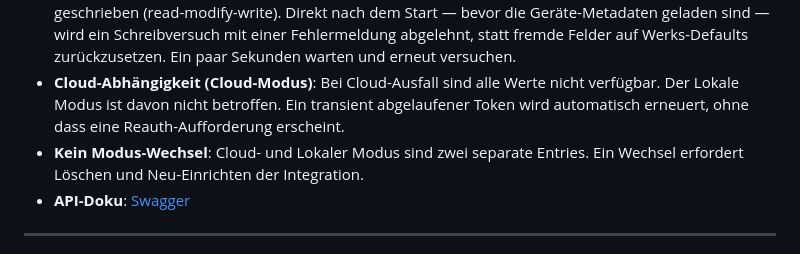
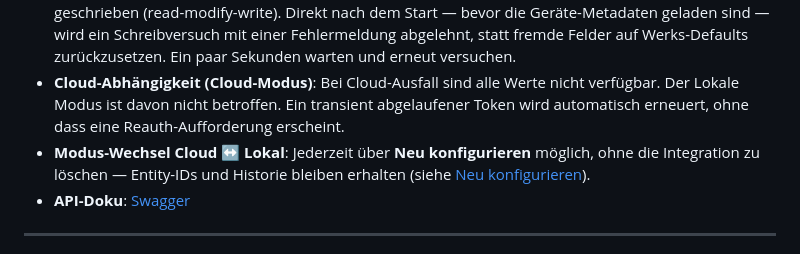
Before and after one commit to Soardiac/ha-solarmanager, a Markdown page: README.md, the part around the change. Rendered like a GitHub page.

Commit message:
Korrektur zu "neu konfigurieren"

```diff
--- a/README.md
+++ b/README.md
@@ -406,7 +406,7 @@ Einstellbare Werte pro Gerät. Die Werte wirken jeweils nur, wenn der passende M
 - **Zweisprachig**: Entitätsnamen folgen der HA-Sprache (Deutsch und Englisch enthalten). Die **Optionen** der Modus-Selects (z. B. „Nur Solar") sind bewusst feste Werte, damit Automationen sprachunabhängig stabil bleiben.
 - **Batterie-Schreibschutz**: Batterie-Einstellungen werden immer als vollständiges Settings-Objekt geschrieben (read-modify-write). Direkt nach dem Start — bevor die Geräte-Metadaten geladen sind — wird ein Schreibversuch mit einer Fehlermeldung abgelehnt, statt fremde Felder auf Werks-Defaults zurückzusetzen. Ein paar Sekunden warten und erneut versuchen.
 - **Cloud-Abhängigkeit (Cloud-Modus)**: Bei Cloud-Ausfall sind alle Werte nicht verfügbar. Der Lokale Modus ist davon nicht betroffen. Ein transient abgelaufener Token wird automatisch erneuert, ohne dass eine Reauth-Aufforderung erscheint.
-- **Kein Modus-Wechsel**: Cloud- und Lokaler Modus sind zwei separate Entries. Ein Wechsel erfordert Löschen und Neu-Einrichten der Integration.
+- **Modus-Wechsel Cloud ↔ Lokal**: Jederzeit über **Neu konfigurieren** möglich, ohne die Integration zu löschen — Entity-IDs und Historie bleiben erhalten (siehe [Neu konfigurieren](#neu-konfigurieren)).
 - **API-Doku**: [Swagger](https://external-web.solar-manager.ch/swagger)
 
 ---
```
